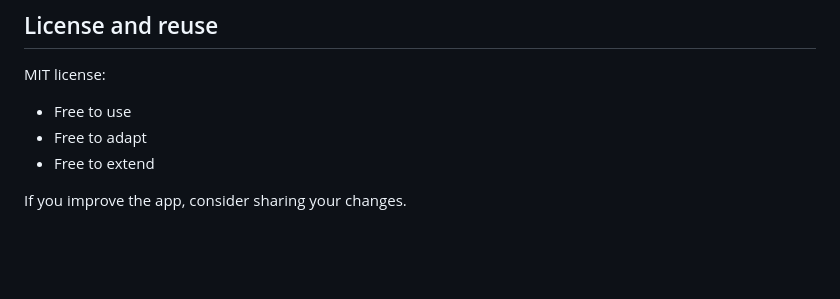
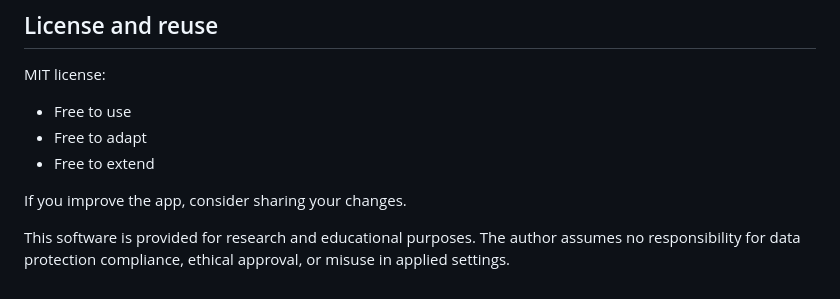
Before and after one commit to runehlomholt/BLOCKS, a Markdown page: README.md, the part around the change. Rendered like a GitHub page; blank space fills up the shorter version.

```diff
--- a/README.md
+++ b/README.md
@@ -175,3 +175,6 @@ MIT license:
 - Free to extend
 
 If you improve the app, consider sharing your changes.
+
+This software is provided for research and educational purposes.
+The author assumes no responsibility for data protection compliance, ethical approval, or misuse in applied settings.
```
